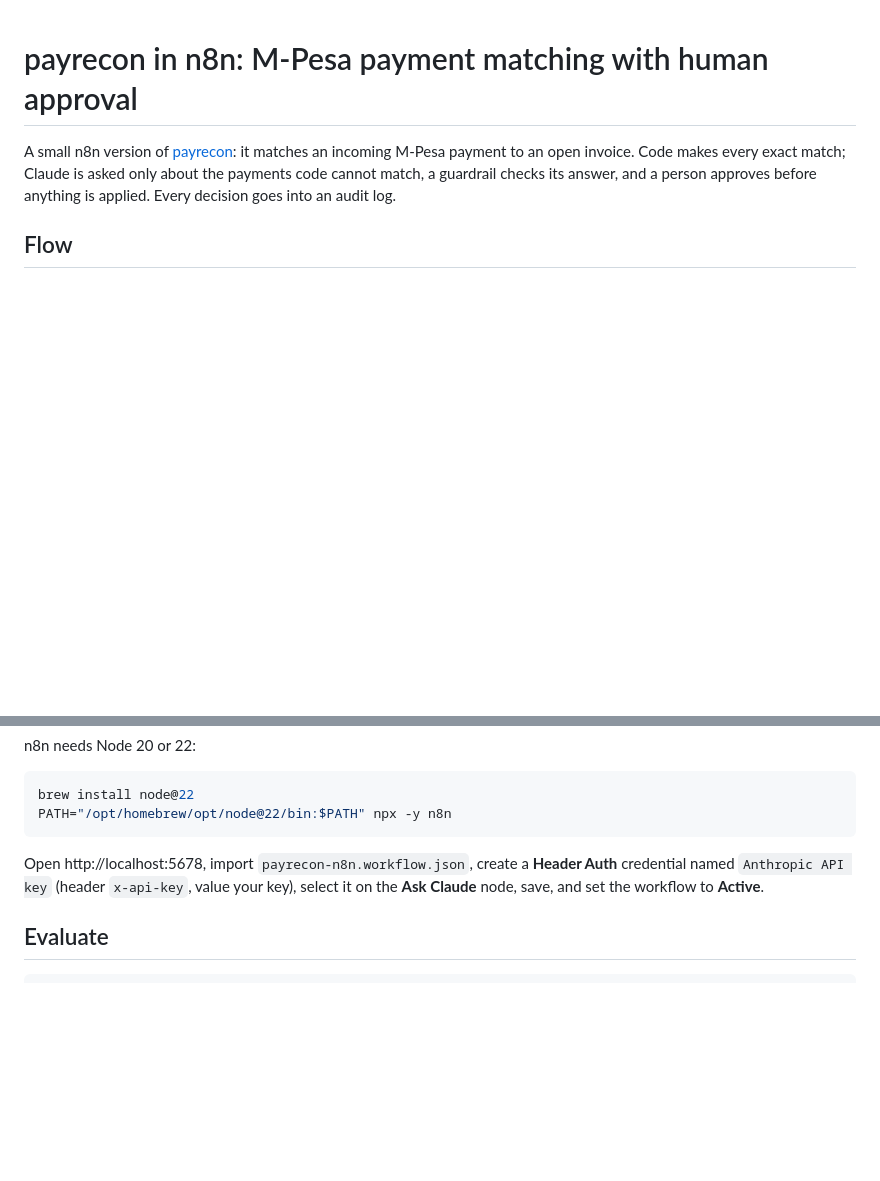
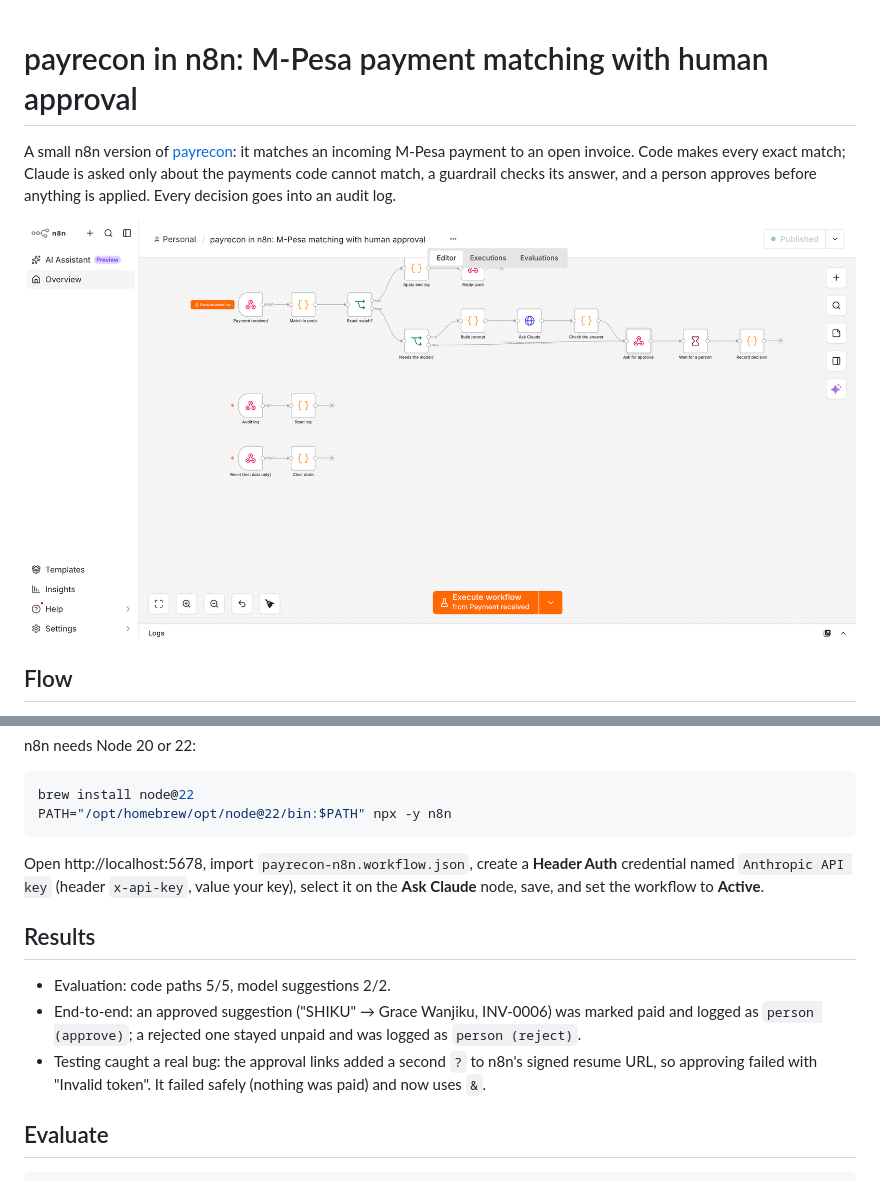
Before and after one commit to mikekeror-rgb/payrecon-n8n, a Markdown page: README.md, 2 parts joined by grey strips. Drawn GitHub-style; pictures changed too: docs/workflow.png (added); blank space fills up the shorter version.

Commit message:
Add workflow screenshot and test results to README
Co-Authored-By: Claude Opus 5.5 <noreply@anthropic.com>

````diff
--- a/README.md
+++ b/README.md
@@ -4,6 +4,8 @@ A small n8n version of [payrecon](https://github.com/mikekeror-rgb/payrecon): it
 M-Pesa payment to an open invoice. Code makes every exact match; Claude is asked only about the
 payments code cannot match, a guardrail checks its answer, and a person approves before anything
 is applied. Every decision goes into an audit log.
+
+![The workflow in n8n](docs/workflow.png)
 
 ## Flow
 
@@ -36,6 +38,12 @@ Open http://localhost:5678, import `payrecon-n8n.workflow.json`, create a **Head
 credential named `Anthropic API key` (header `x-api-key`, value your key), select it on the
 **Ask Claude** node, save, and set the workflow to **Active**.
 
+## Results
+
+- Evaluation: code paths 5/5, model suggestions 2/2.
+- End-to-end: an approved suggestion ("SHIKU" → Grace Wanjiku, INV-0006) was marked paid and logged as `person (approve)`; a rejected one stayed unpaid and was logged as `person (reject)`.
+- Testing caught a real bug: the approval links added a second `?` to n8n's signed resume URL, so approving failed with "Invalid token". It failed safely (nothing was paid) and now uses `&`.
+
 ## Evaluate
 
 ```bash
````
